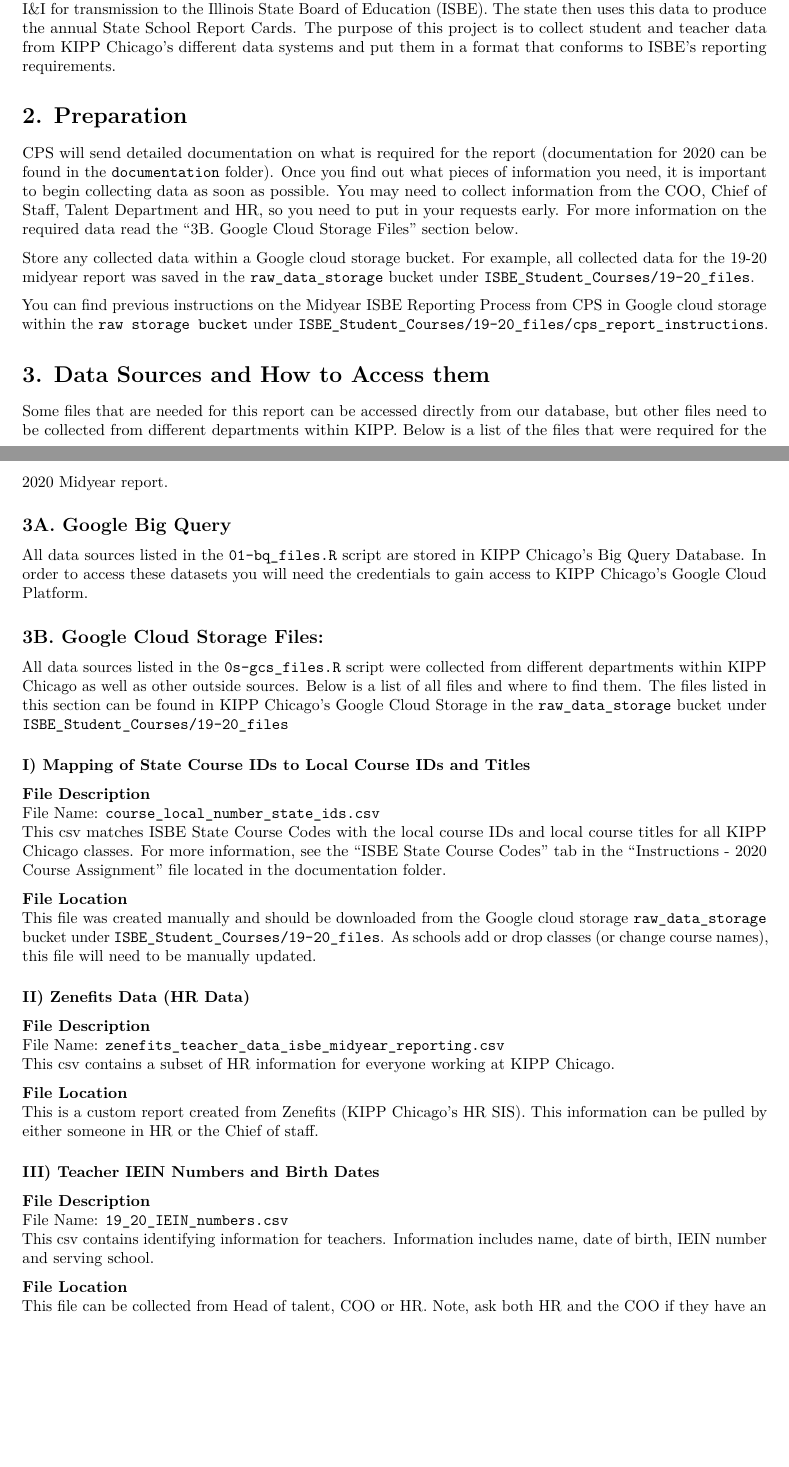
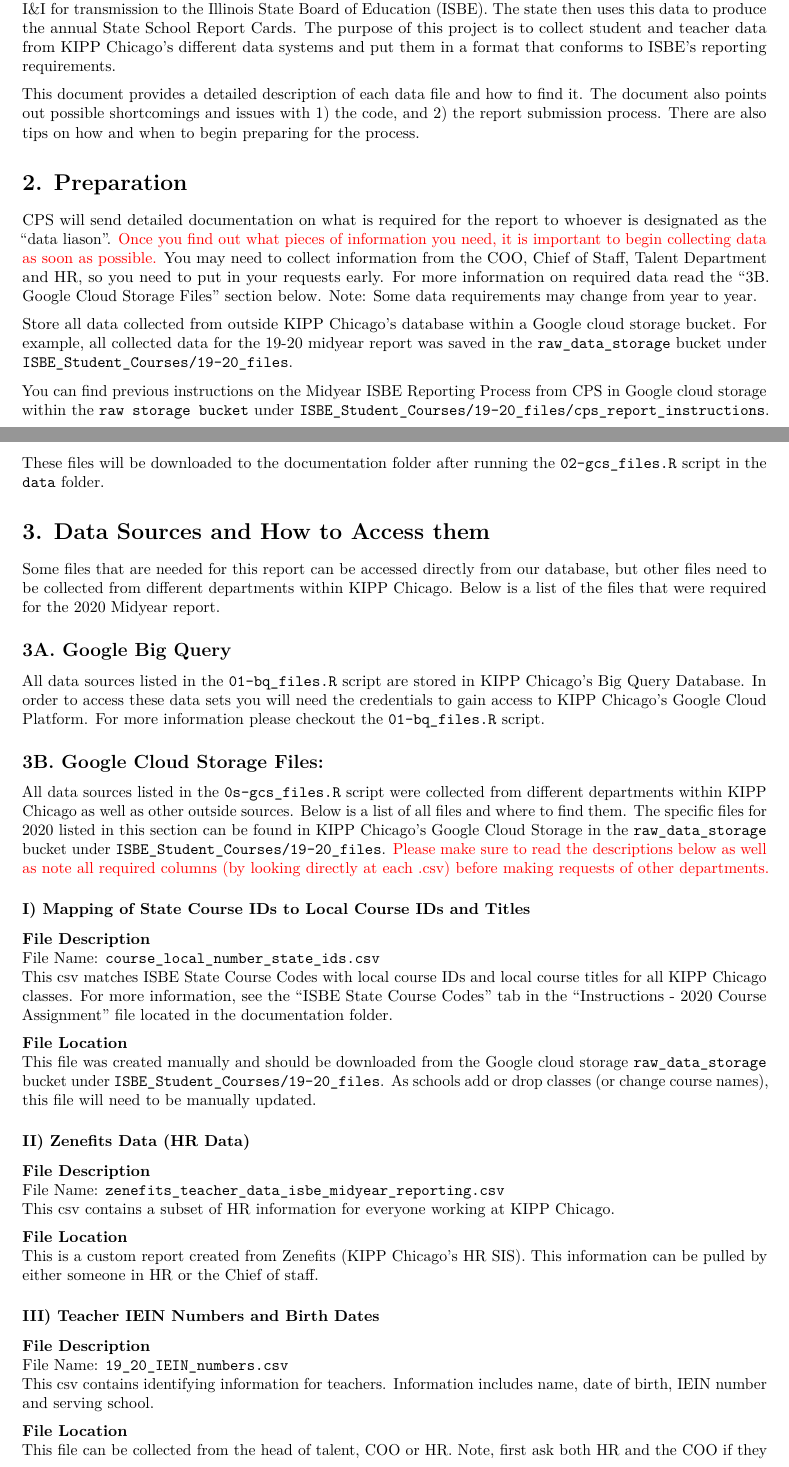
Before and after one commit to kippchicago/ISBE_Student_Courses, an R Markdown document (documentation/isbe_midyear_report_documentation.Rmd): two parts of pages 1 and 2 of 10, joined at a grey line, cut so that both start at the same text, the shorter picture padded with empty space. Rendered offline with R 4.5, knitr and Pandoc, then LaTeX, with nearby package versions.

Commit message:
updated description

```diff
--- a/documentation/isbe_midyear_report_documentation.Rmd
+++ b/documentation/isbe_midyear_report_documentation.Rmd
@@ -13,29 +14,31 @@
 
 In Illinois, at the at the end of every semester, each school is required to submit a set of data to the Office of I&I for transmission to the Illinois State Board of Education (ISBE). The state then uses this data to produce the annual State School Report Cards. The purpose of this project is to collect student and teacher data from KIPP Chicago's different data systems and put them in a format that conforms to ISBE's reporting requirements.
 
+This document provides a detailed description of each data file and how to find it. The document also points out possible shortcomings and issues with 1) the code, and 2) the report submission process. There are also tips on how and when to begin preparing for the process.
+
 # 2. Preparation
 
-CPS will send detailed documentation on what is required for the report (documentation for 2020 can be found in the `documentation` folder). Once you find out what pieces of information you need, it is important to begin collecting data as soon as possible. You may need to collect information from the COO, Chief of Staff, Talent Department and HR, so you need to put in your requests early. For more information on the required data read the "3B. Google Cloud Storage Files" section below.
+CPS will send detailed documentation on what is required for the report to whoever is designated as the "data liason". \textcolor{red}{Once you find out what pieces of information you need, it is important to begin collecting data as soon as possible.} You may need to collect information from the COO, Chief of Staff, Talent Department and HR, so you need to put in your requests early. For more information on required data read the "3B. Google Cloud Storage Files" section below. Note: Some data requirements may change from year to year.
 
-Store any collected data within a Google cloud storage bucket. For example, all collected data for the 19-20 midyear report was saved in the `raw_data_storage` bucket under `ISBE_Student_Courses/19-20_files`.
+Store all data collected from outside KIPP Chicago's database within a Google cloud storage bucket. For example, all collected data for the 19-20 midyear report was saved in the `raw_data_storage` bucket under `ISBE_Student_Courses/19-20_files`.
 
-You can find previous instructions on the Midyear ISBE Reporting Process from CPS in Google cloud storage within the `raw storage bucket` under `ISBE_Student_Courses/19-20_files/cps_report_instructions`.
+You can find previous instructions on the Midyear ISBE Reporting Process from CPS in Google cloud storage within the `raw storage bucket` under `ISBE_Student_Courses/19-20_files/cps_report_instructions`. These files will be downloaded to the documentation folder after running the `02-gcs_files.R` script in the `data` folder.
 
 # 3. Data Sources and How to Access them
 
-Some files that are needed for this report can be accessed directly from our database, but other files need to be collected from different departments within KIPP. Below is a list of the files that were required for the 2020 Midyear report.
+Some files that are needed for this report can be accessed directly from our database, but other files need to be collected from different departments within KIPP Chicago. Below is a list of the files that were required for the 2020 Midyear report.
 
 ## 3A. Google Big Query
-All data sources listed in the `01-bq_files.R` script are stored in KIPP Chicago's Big Query Database. In order to access these datasets you will need the credentials to gain access to KIPP Chicago's Google Cloud Platform.
+All data sources listed in the `01-bq_files.R` script are stored in KIPP Chicago's Big Query Database. In order to access these data sets you will need the credentials to gain access to KIPP Chicago's Google Cloud Platform. For more information please checkout the `01-bq_files.R` script.
 
 ## 3B. Google Cloud Storage Files:
-All data sources listed in the `0s-gcs_files.R` script were collected from different departments within KIPP Chicago as well as other outside sources. Below is a list of all files and where to find them. The files listed in this section can be found in KIPP Chicago's Google Cloud Storage in the `raw_data_storage` bucket under `ISBE_Student_Courses/19-20_files`
+All data sources listed in the `0s-gcs_files.R` script were collected from different departments within KIPP Chicago as well as other outside sources. Below is a list of all files and where to find them. The specific files for 2020 listed in this section can be found in KIPP Chicago's Google Cloud Storage in the `raw_data_storage` bucket under `ISBE_Student_Courses/19-20_files`. \textcolor{red}{Please make sure to read the descriptions below as well as note all required columns (by looking directly at each .csv) before making requests of other departments.}
 
 ### I) Mapping of State Course IDs to Local Course IDs and Titles
 
 **File Description**\
 File Name: `course_local_number_state_ids.csv`\
-This csv matches ISBE State Course Codes with the local course IDs and local course titles for all KIPP Chicago classes. For more information, see the "ISBE State Course Codes" tab in the "Instructions - 2020 Course Assignment" file located in the documentation folder.
+This csv matches ISBE State Course Codes with local course IDs and local course titles for all KIPP Chicago classes. For more information, see the "ISBE State Course Codes" tab in the "Instructions - 2020 Course Assignment" file located in the documentation folder.
 
 **File Location**\
 This file was created manually and should be downloaded from the Google cloud storage `raw_data_storage` bucket under `ISBE_Student_Courses/19-20_files`. As schools add or drop classes (or change course names), this file will need to be manually updated.
@@ -54,7 +57,7 @@
 This csv contains identifying information for teachers. Information includes name, date of birth, IEIN number and serving school.
 
 **File Location**\
-This file can be collected from Head of talent, COO or HR. Note, ask both HR and the COO if they have an existing report first with this information before putting in a request to talent. The teacher id column is required to match the information in the cc table and will need to be input by hand.
+This file can be collected from the head of talent, COO or HR. Note, first ask both HR and the COO if they have an existing report with this information before putting in a request to talent. The teacherid column is required to match the information in the cc table and will need to be input by hand.
 
 Note: The users table will need to be connected to the schoolstaff table in order to find the correct teacher id for each teacher. The teacher id column is the id column in the schoolstaff table (users and schoolstaff tables are located on big query).
 
```
Also changed, not shown: documentation/isbe_midyear_report_documentation.Rmd (3 more changed lines).
